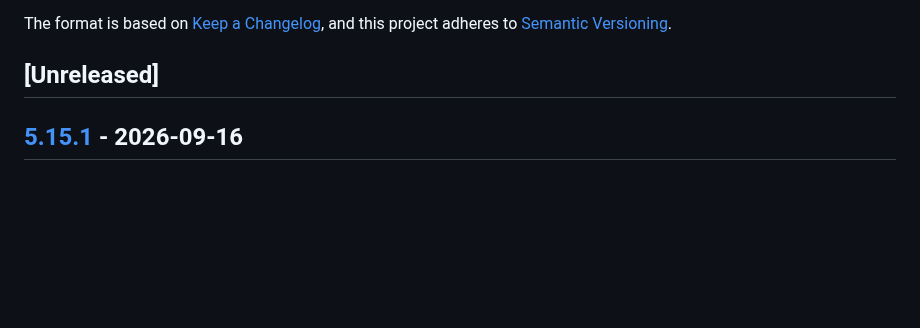
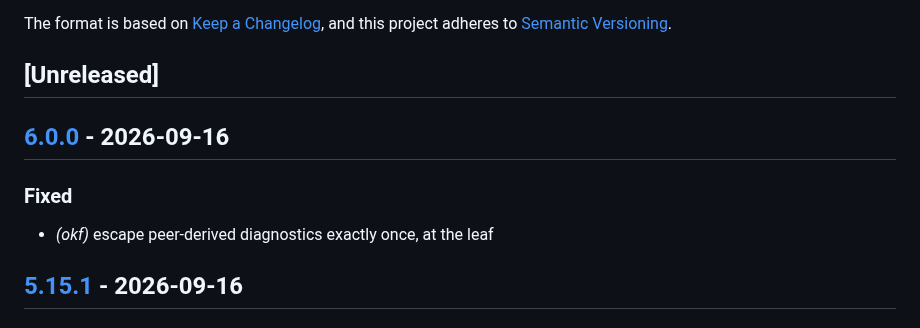
Before and after one commit to OffeneDatenmodellierung/Roteiro, a Markdown page: crates/rto-render/CHANGELOG.md, the part around the change. Rendered like a GitHub page; blank space fills up the shorter version.

Commit message:
chore: release v6.0.0

```diff
--- a/crates/rto-render/CHANGELOG.md
+++ b/crates/rto-render/CHANGELOG.md
@@ -6,6 +6,12 @@ The format is based on [Keep a Changelog](https://keepachangelog.com/en/1.0.0/),
 and this project adheres to [Semantic Versioning](https://semver.org/spec/v2.0.0.html).
 
 ## [Unreleased]
+
+## [6.0.0](https://github.com/OffeneDatenmodellierung/Roteiro/compare/rto-render-v5.15.1...rto-render-v6.0.0) - 2026-09-16
+
+### Fixed
+
+- *(okf)* escape peer-derived diagnostics exactly once, at the leaf
 
 ## [5.15.1](https://github.com/OffeneDatenmodellierung/Roteiro/compare/rto-render-v5.15.0...rto-render-v5.15.1) - 2026-09-16
 
```
